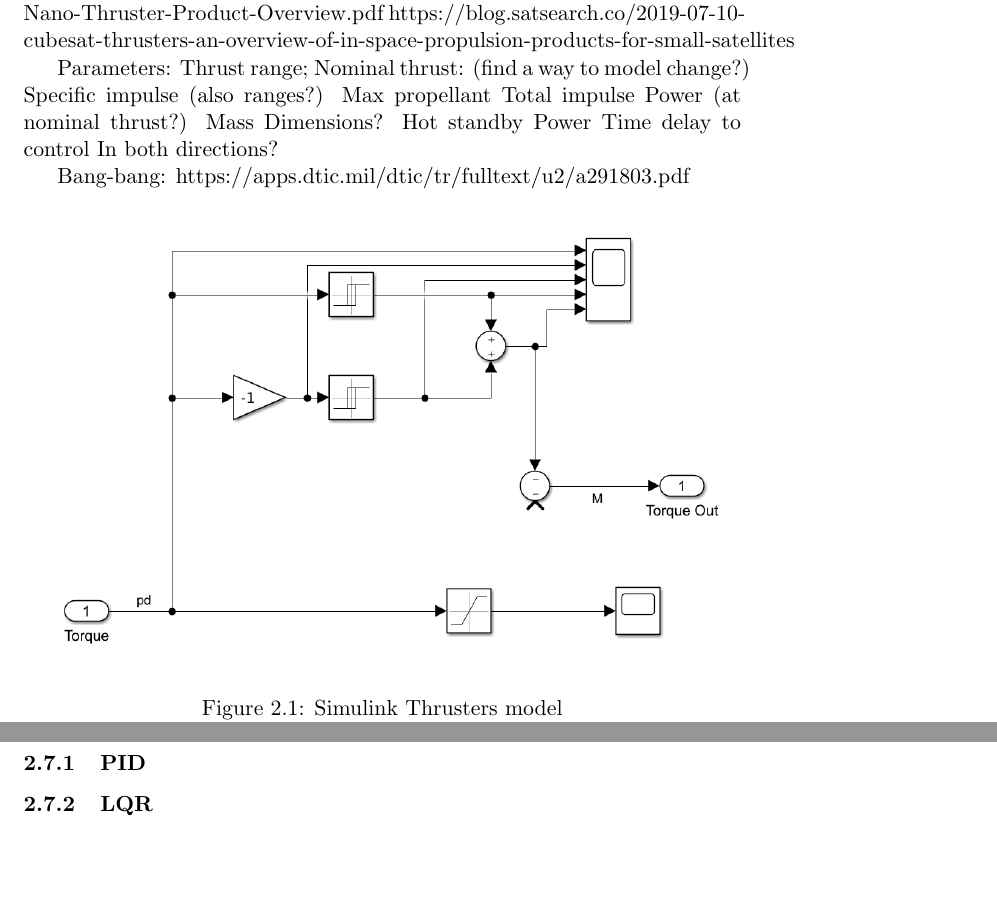
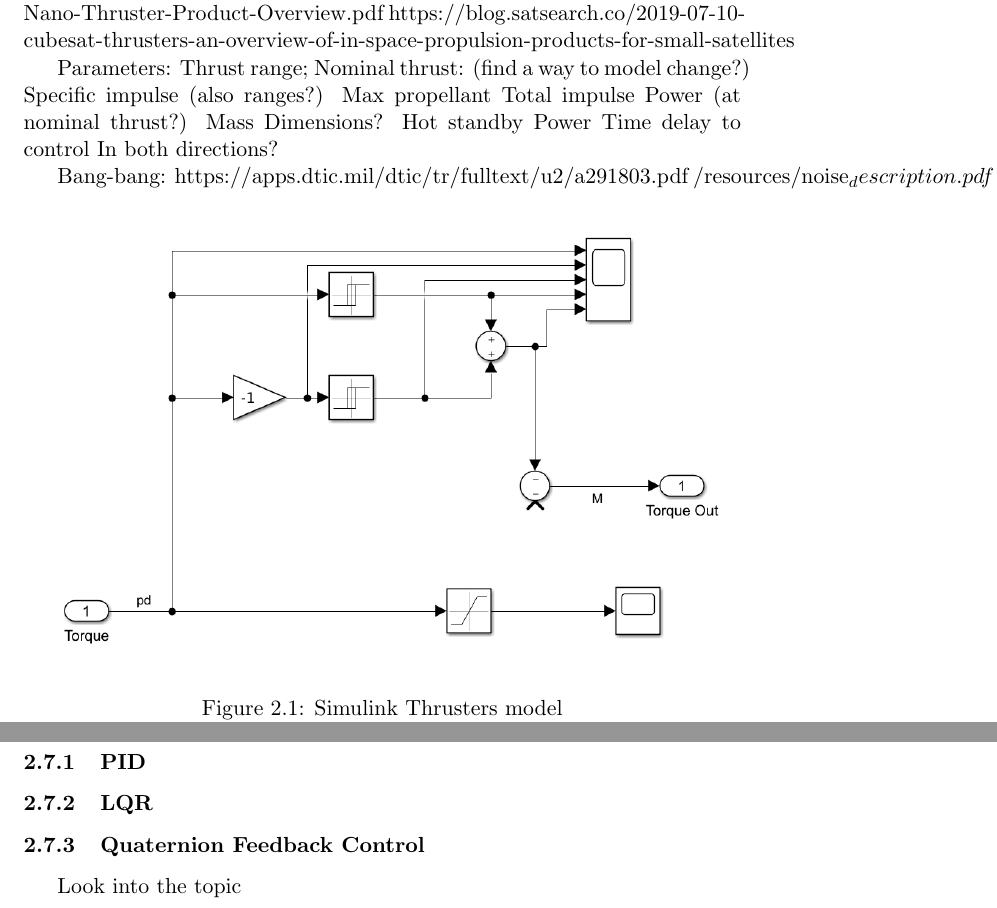
Before and after one commit to asmialek/master_thesis, a LaTeX thesis (latex/thesis_main.tex, which reads latex/chapters/2-toolbox/2-3-actuators.tex, latex/chapters/2-toolbox/2-5-control.tex): two parts of pages 11 and 13 of 19 before the commit and two parts of pages 11 and 12 of 19 after it, joined at a grey line, cut so that both start at the same text, the shorter picture padded with empty space. Compiled offline with pdfLaTeX.

Commit message:
Actuators update

```diff
--- a/latex/chapters/2-toolbox/2-3-actuators.tex
+++ b/latex/chapters/2-toolbox/2-3-actuators.tex
@@ -18,6 +18,7 @@
             In both directions?
 
         Bang-bang: https://apps.dtic.mil/dtic/tr/fulltext/u2/a291803.pdf
+        /resources/noise_description.pdf
 
         \begin{figure}[hb]
             \centering
--- a/latex/chapters/2-toolbox/2-5-control.tex
+++ b/latex/chapters/2-toolbox/2-5-control.tex
@@ -1,4 +1,6 @@
 \subsection{Control Methods}
-\subsubsection{PID}
-\subsubsection{LQR}
-\subsubsection{Analisys Tools}
+    \subsubsection{PID}
+    \subsubsection{LQR}
+    \subsubsection{Quaternion Feedback Control}
+        Look into the topic
+    \subsubsection{Analisys Tools}
```
Also changed, not shown: 9 other files.
